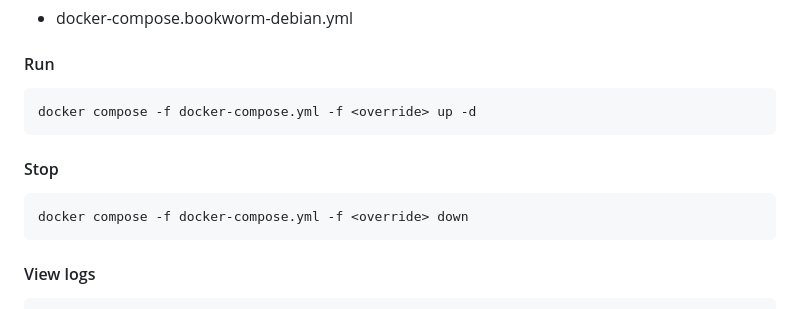
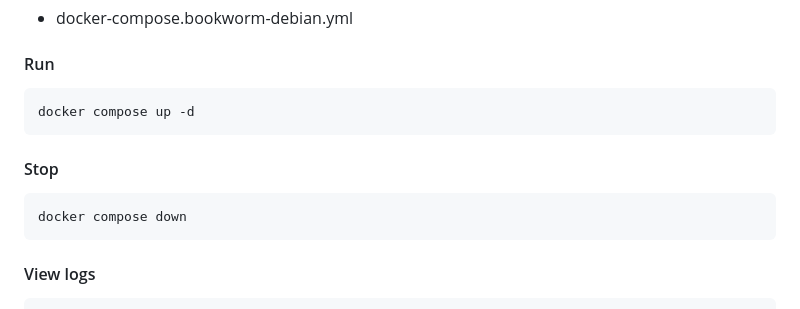
Before and after one commit to theoppermann/php-media-kit, a Markdown page: README.md, the part around the change. GitHub-like rendering.

````diff
--- a/README.md
+++ b/README.md
@@ -100,12 +100,12 @@
 
 #### Run
 ```
-docker compose -f docker-compose.yml -f <override> up -d
+docker compose up -d
 ```
 
 #### Stop
 ```
-docker compose -f docker-compose.yml -f <override> down
+docker compose down
 ```
 #### View logs
 ```
````
